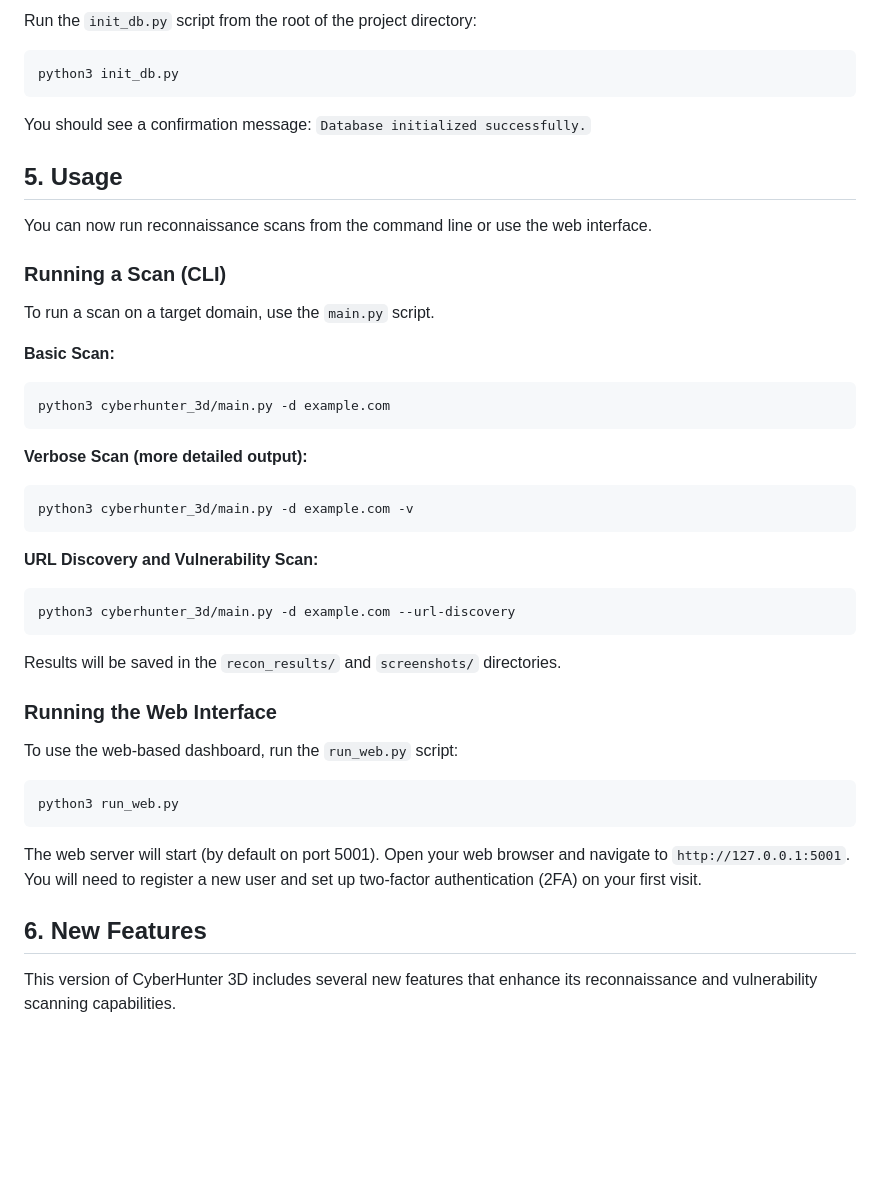
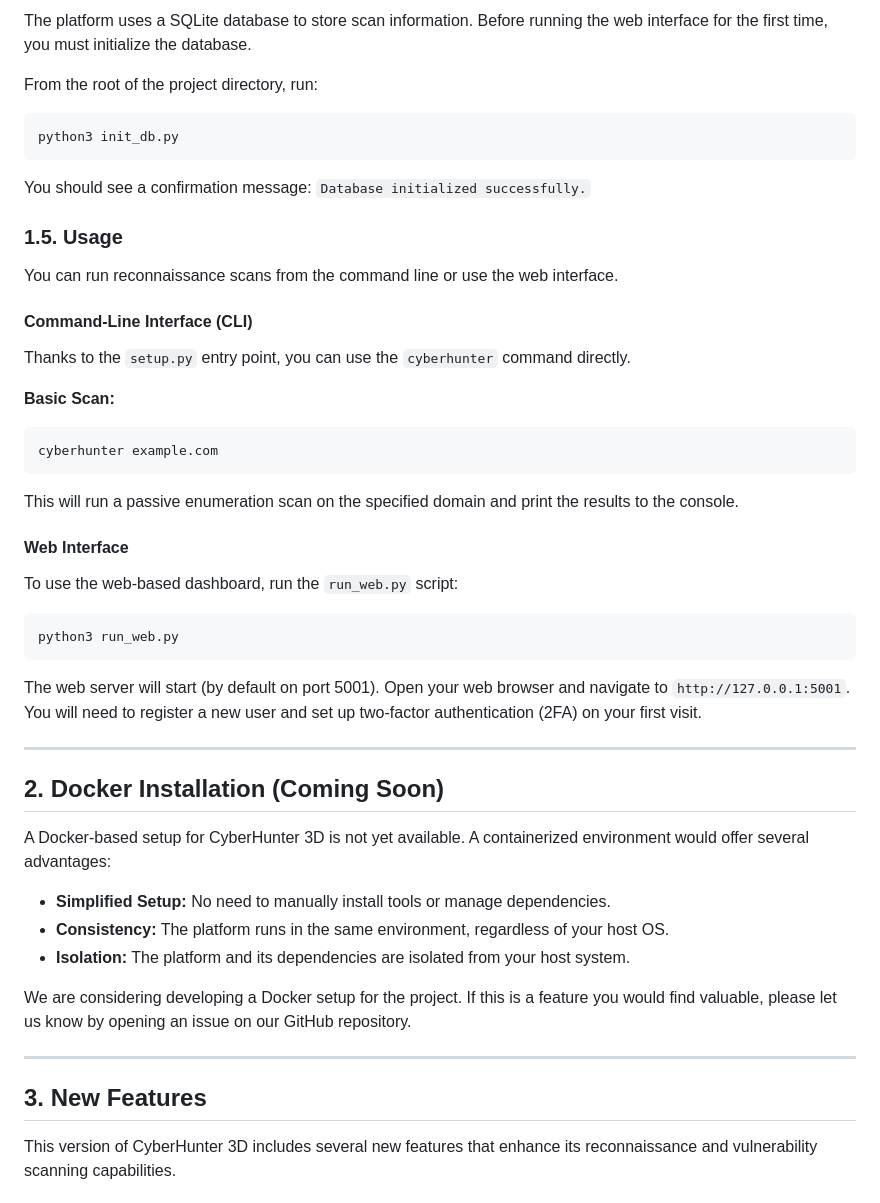
Before and after one commit to Fussin/AutoPen, a Markdown page: LocalInstall.md, the part around one of its changes. GitHub-like rendering; blank space fills up the shorter version.

````diff
--- a/LocalInstall.md
+++ b/LocalInstall.md
@@ -116,48 +117,47 @@ The platform uses a SQLite database to store scan information. Before running a
 
-Run the `init_db.py` script from the root of the project directory:
+The platform uses a SQLite database to store scan information. Before running the web interface for the first time, you must initialize the database.
 
+From the root of the project directory, run:
 ```bash
 python3 init_db.py
 ```
-
 You should see a confirmation message: `Database initialized successfully.`
 
-## 5. Usage
+### 1.5. Usage
 
-You can now run reconnaissance scans from the command line or use the web interface.
+You can run reconnaissance scans from the command line or use the web interface.
 
-### Running a Scan (CLI)
-
-To run a scan on a target domain, use the `main.py` script.
+#### Command-Line Interface (CLI)
+Thanks to the `setup.py` entry point, you can use the `cyberhunter` command directly.
 
 **Basic Scan:**
 ```bash
-python3 cyberhunter_3d/main.py -d example.com
+cyberhunter example.com
 ```
+This will run a passive enumeration scan on the specified domain and print the results to the console.
 
-**Verbose Scan (more detailed output):**
-```bash
-python3 cyberhunter_3d/main.py -d example.com -v
-```
-
-**URL Discovery and Vulnerability Scan:**
-```bash
-python3 cyberhunter_3d/main.py -d example.com --url-discovery
-```
-
-Results will be saved in the `recon_results/` and `screenshots/` directories.
-
-### Running the Web Interface
-
+#### Web Interface
 To use the web-based dashboard, run the `run_web.py` script:
-
 ```bash
 python3 run_web.py
 ```
-
 The web server will start (by default on port 5001). Open your web browser and navigate to `http://127.0.0.1:5001`. You will need to register a new user and set up two-factor authentication (2FA) on your first visit.
 
-## 6. New Features
+---
+
+## 2. Docker Installation (Coming Soon)
+
+A Docker-based setup for CyberHunter 3D is not yet available. A containerized environment would offer several advantages:
+
+*   **Simplified Setup:** No need to manually install tools or manage dependencies.
+*   **Consistency:** The platform runs in the same environment, regardless of your host OS.
+*   **Isolation:** The platform and its dependencies are isolated from your host system.
+
+We are considering developing a Docker setup for the project. If this is a feature you would find valuable, please let us know by opening an issue on our GitHub repository.
+
+---
+
+## 3. New Features
 
 This version of CyberHunter 3D includes several new features that enhance its reconnaissance and vulnerability scanning capabilities.
 
````
Also changed, not shown: other parts of LocalInstall.md (+82 -81 lines).
